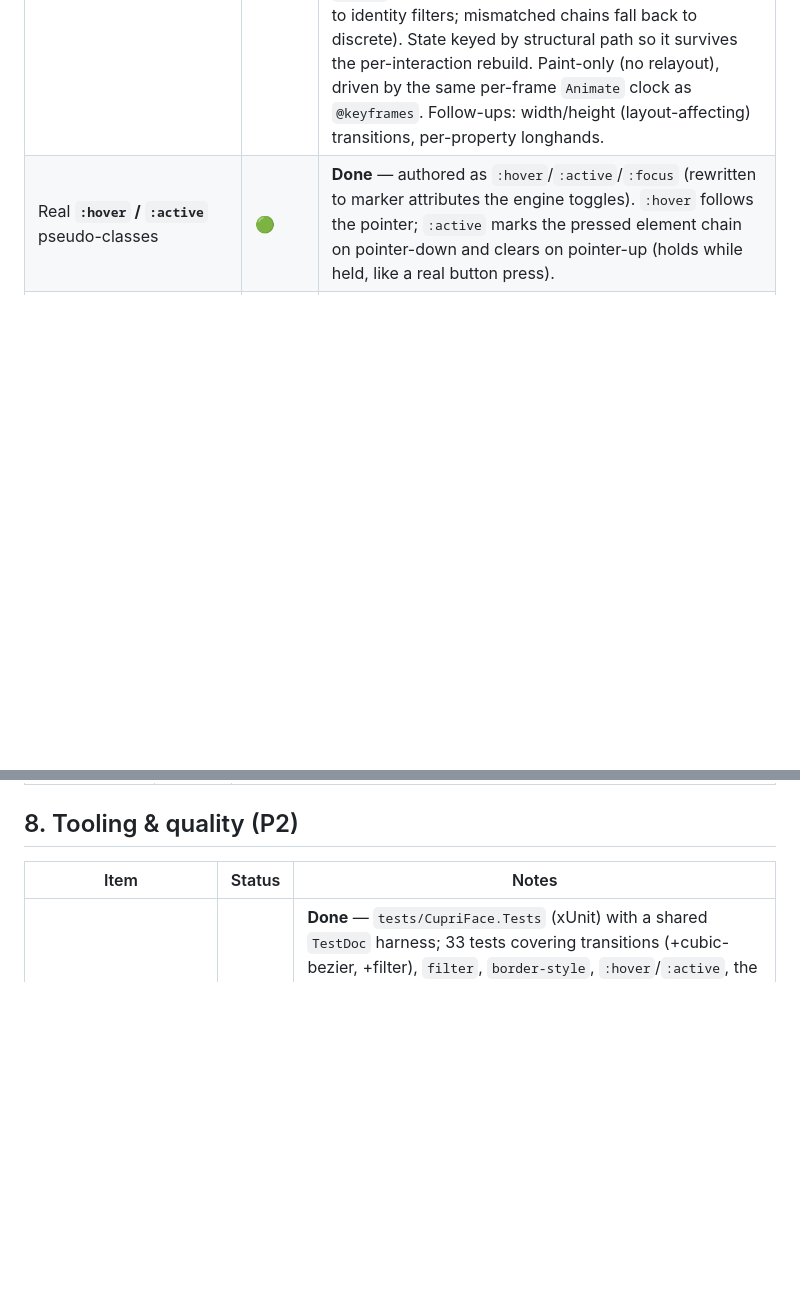
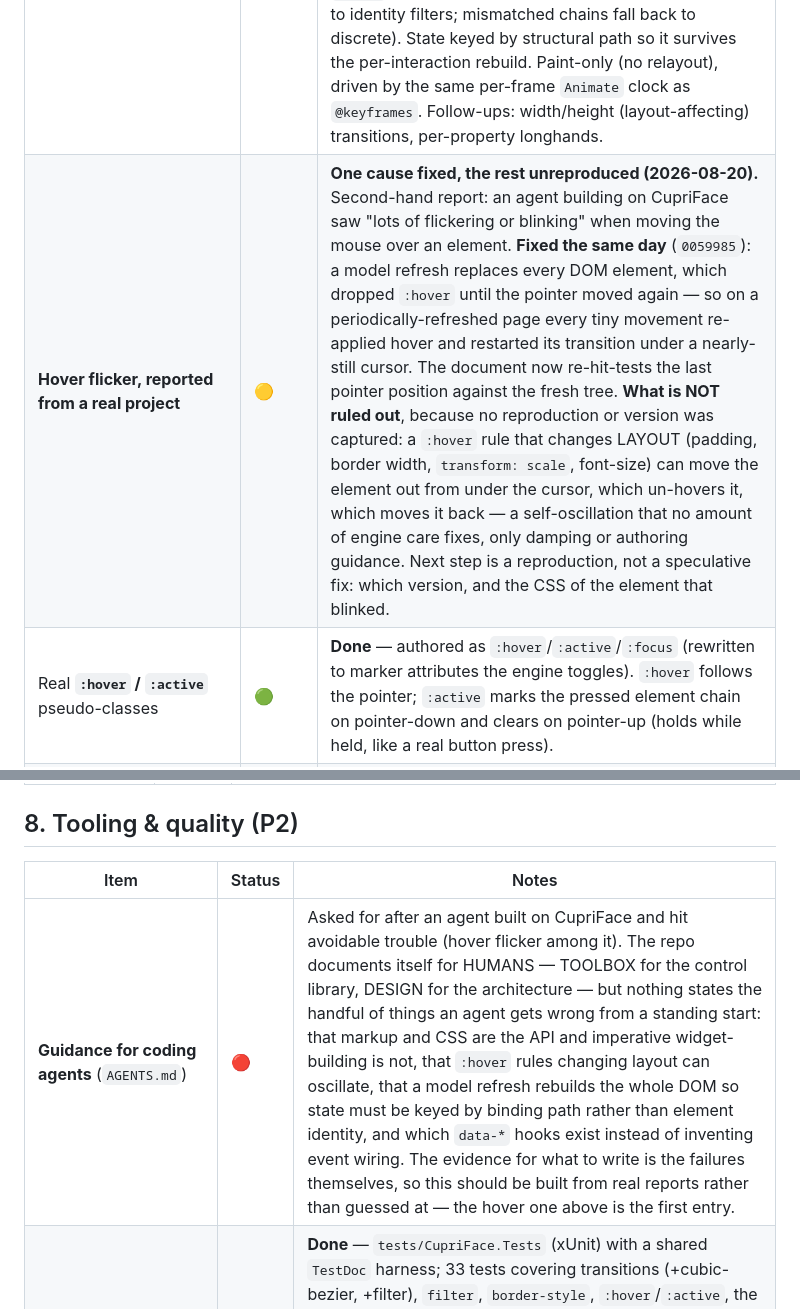
Before and after one commit to Wixely/CupriFace, a Markdown page: ROADMAP.md, 2 parts joined by grey strips. Rendered like a GitHub page; blank space fills up the shorter version.

Commit message:
Record a hover-flicker report, and what it is not yet proof of
Second-hand from a real project: an agent building on CupriFace saw
heavy flickering when moving the mouse over an element.

One cause was found and fixed the same day (0059985): a model refresh
replaces every DOM element, which dropped :hover until the pointer
moved again — so on a periodically-refreshed page, every tiny movement
re-applied hover and restarted its transition under a nearly-still
cursor. That is a convincing match for "blinking".

It is recorded as amber rather than closed, because a matching
explanation is not a confirmed diagnosis. No version or reproduction
came with the report, and there is a second mechanism nothing here
rules out: a :hover rule that changes LAYOUT — padding, border width,
transform, font-size — moves the element out from under the cursor,
which un-hovers it, which moves it back. That oscillates by
construction, and no engine care fixes it; only damping or authoring
guidance does. The next step is a reproduction and a version, not a
speculative fix.

The other half of the report is its own item: the repo documents itself
for humans, and nothing states the handful of things an agent gets
wrong cold — that markup and CSS are the API rather than imperative
widget-building, that a refresh rebuilds the DOM so state belongs on a
binding path and not an element reference, which data-* hooks exist
instead of inventing event wiring. Worth writing from real failures
rather than from imagination, and this is the first one.

Co-Authored-By: Claude Fable 5 <noreply@anthropic.com>

```diff
--- a/ROADMAP.md
+++ b/ROADMAP.md
@@ -36,6 +36,7 @@ Ambition is the modern core; these are the sequenced-but-unshipped pieces (DESIG
 | Item | Status | Notes |
 |------|--------|-------|
 | **CSS transitions** | 🟢 | **Done** — `transition: <prop> <dur> [easing] [delay]` (comma-separated) animates `opacity`, `background`/`color`/`border-color`, `transform` and **`filter`** when their target value changes (hover, class/model change, theme toggle). Easing keywords (`linear`/`ease`/`ease-in`/`ease-out`/`ease-in-out`) **and `cubic-bezier(x1,y1,x2,y2)` literals** (incl. overshoot), via a Newton cubic-bézier solver; parsing is paren-aware so a `cubic-bezier()`'s inner commas don't break the list. `filter` chains interpolate op-by-op (a missing side pads to identity filters; mismatched chains fall back to discrete). State keyed by structural path so it survives the per-interaction rebuild. Paint-only (no relayout), driven by the same per-frame `Animate` clock as `@keyframes`. Follow-ups: width/height (layout-affecting) transitions, per-property longhands. |
+| **Hover flicker, reported from a real project** | 🟡 | **One cause fixed, the rest unreproduced (2026-08-20).** Second-hand report: an agent building on CupriFace saw "lots of flickering or blinking" when moving the mouse over an element. **Fixed the same day** (`0059985`): a model refresh replaces every DOM element, which dropped `:hover` until the pointer moved again — so on a periodically-refreshed page every tiny movement re-applied hover and restarted its transition under a nearly-still cursor. The document now re-hit-tests the last pointer position against the fresh tree. **What is NOT ruled out**, because no reproduction or version was captured: a `:hover` rule that changes LAYOUT (padding, border width, `transform: scale`, font-size) can move the element out from under the cursor, which un-hovers it, which moves it back — a self-oscillation that no amount of engine care fixes, only damping or authoring guidance. Next step is a reproduction, not a speculative fix: which version, and the CSS of the element that blinked. |
 | Real **`:hover` / `:active`** pseudo-classes | 🟢 | **Done** — authored as `:hover`/`:active`/`:focus` (rewritten to marker attributes the engine toggles). `:hover` follows the pointer; `:active` marks the pressed element chain on pointer-down and clears on pointer-up (holds while held, like a real button press). |
 | **`filter`** | 🟢 | **Done** — `filter: blur() brightness() contrast() grayscale() saturate() sepia() invert() opacity() drop-shadow()`, composed into one `SKImageFilter` (colour-matrix ops fold into a colour filter; blur/drop-shadow are image filters) and applied via a `SaveLayer` wrapping the element's subtree. Animatable via `transition` (op-by-op). |
 | **Border style keywords** (`solid`/`dashed`/`dotted`) | 🟢 | **Done** — `border-style` (and the keyword in the `border` shorthand) parsed to `BorderLineStyle`; the rasteriser dashes/dots the uniform border stroke via a dash path effect (`none`/`hidden` suppress it). |
@@ -100,6 +101,7 @@ Sustained fluidity is the core requirement (DESIGN risk #0); a demo hitting 60 f
 
 | Item | Status | Notes |
 |------|--------|-------|
+| **Guidance for coding agents** (`AGENTS.md`) | 🔴 | Asked for after an agent built on CupriFace and hit avoidable trouble (hover flicker among it). The repo documents itself for HUMANS — TOOLBOX for the control library, DESIGN for the architecture — but nothing states the handful of things an agent gets wrong from a standing start: that markup and CSS are the API and imperative widget-building is not, that `:hover` rules changing layout can oscillate, that a model refresh rebuilds the whole DOM so state must be keyed by binding path rather than element identity, and which `data-*` hooks exist instead of inventing event wiring. The evidence for what to write is the failures themselves, so this should be built from real reports rather than guessed at — the hover one above is the first entry. |
 | **Automated test project** (xUnit) + CI | 🟢 | **Done** — `tests/CupriFace.Tests` (xUnit) with a shared `TestDoc` harness; 33 tests covering transitions (+cubic-bezier, +filter), `filter`, `border-style`, `:hover`/`:active`, the single-line field (nowrap + horizontal scroll), wrap-aware selection, the context menu, `RenderToPixels` (premul/straight/transparent), async `ImageStore` loading, and the native controls (tabs, accordion, select, textarea, tree, checkbox, switch, radio, slider). GitHub Actions runs `dotnet test` on push/PR. |
 | **Refresh `comparisons/`** | 🟢 | **Done (2026-08).** Avalonia / Electron / MewUI re-checked against the repository after the Android host landed: mobile rows (Android real, iOS absent), accessibility rows (four gate-proven bridges, not one), IME rows (composition shipped — it was listed as missing in all three), test count 270 → 369, element count ~59 → 69. Where a document's *conclusions* moved, they were rewritten rather than patched: "choose the other one because CupriFace has no Linux/macOS screen-reader bridge" was true and is now false, and the honest replacement is the soak-time gap, not the coverage gap. |
 | **`comparisons/maui.md`** — CupriFace vs .NET MAUI | 🟢 | **Done (2026-08).** The comparison people ask for now that CupriFace runs on Android. Structured around the one difference everything follows from — MAUI draws with the platform's native controls, CupriFace draws everything itself identically everywhere — and honest about which side that favours per axis: MAUI wins iOS, platform APIs, native text input, mature mobile a11y, tooling and first-party support; CupriFace wins Linux, the browser, pixel-identical UI, headless-testable views and render-into-anything. Includes a Blazor Hybrid section (the "but I want HTML in MAUI" answer: it ships a WebView, which is the thing this project exists to delete) and the CoreCLR-vs-Mono runtime note stated fairly — our engine triggers the defect; Mono ships countless working MAUI apps. |
```
